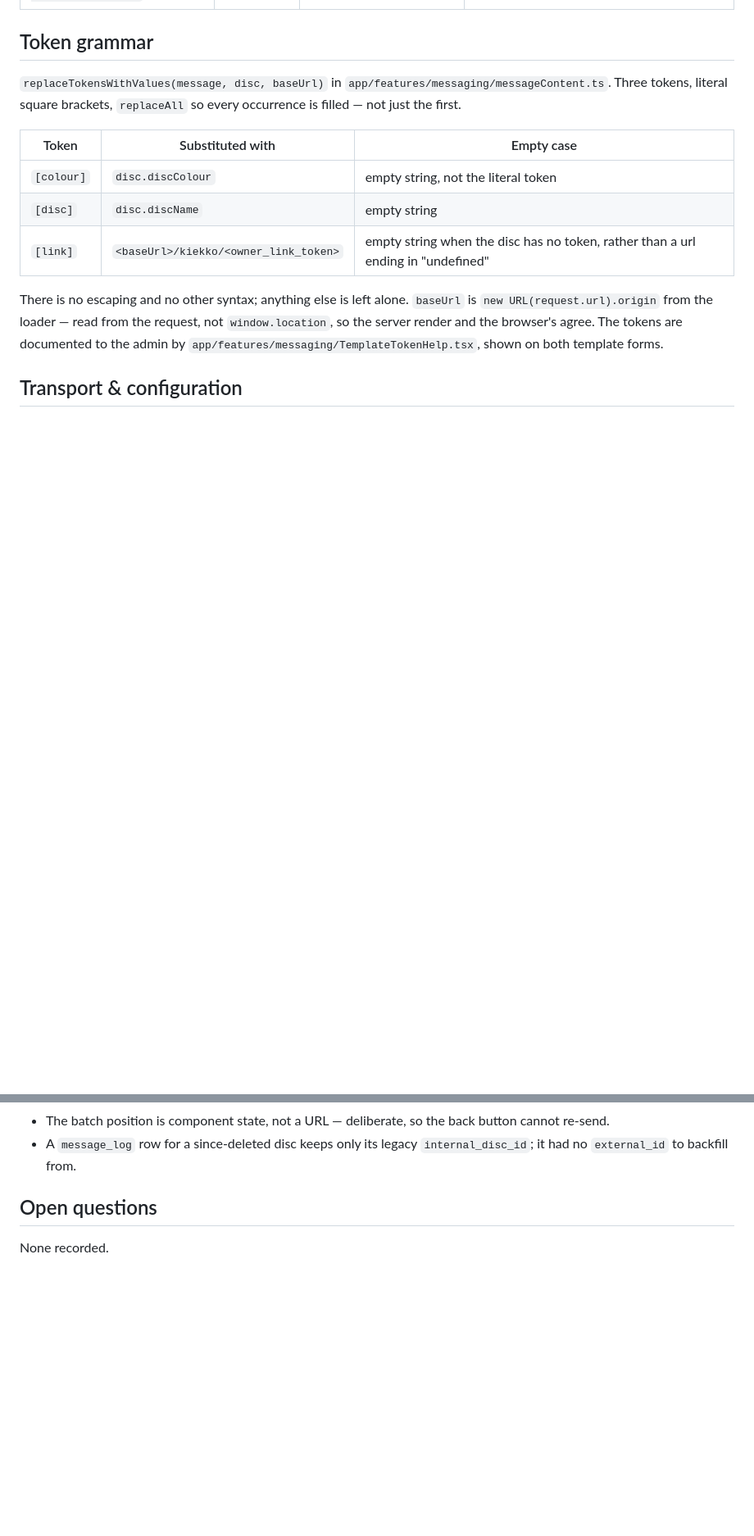
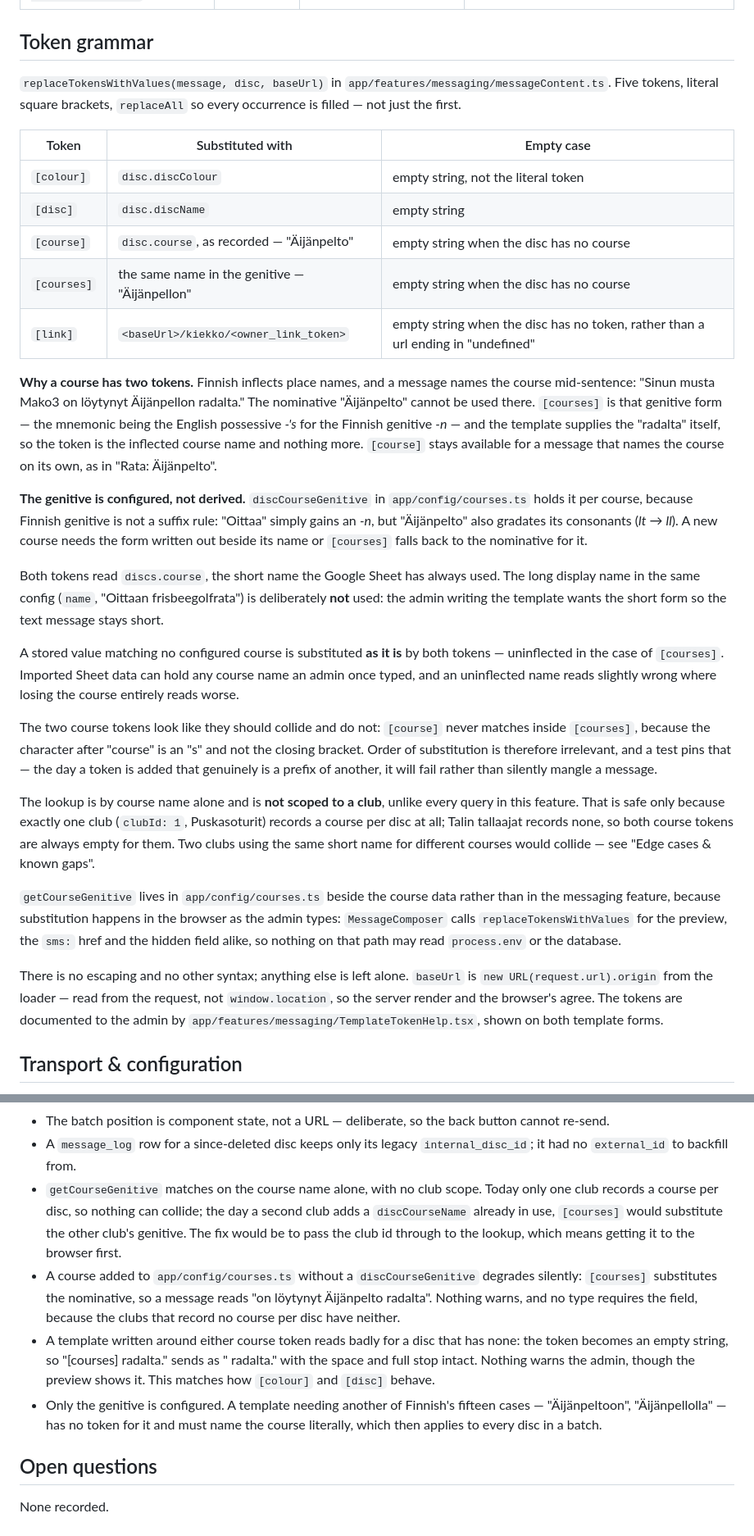
Before and after one commit to janimattiellonen/lost-and-found, a Markdown page: specs/06-messaging-and-templates.md, 2 parts joined by grey strips. Shown at 82% size. Drawn GitHub-style; blank space fills up the shorter version.

Commit message:
docs(messaging): specify the two course tokens
Spec before code. A course token is not one token: Finnish inflects
place names, and the sentence an admin actually writes names the course
mid-sentence -- "on löytynyt Äijänpellon radalta". The nominative cannot
stand there, so [courses] carries the genitive and [course] stays for a
message that names the course on its own.

Records why the genitive is configured per course rather than derived
(Oittaa gains an -n; Äijänpelto also gradates lt -> ll), and why both
tokens use the short stored name rather than the long display name: the
template supplies "radalta" itself and the message stays short.

Co-Authored-By: Claude Opus 5 (1M context) <noreply@anthropic.com>

```diff
--- a/specs/06-messaging-and-templates.md
+++ b/specs/06-messaging-and-templates.md
@@ -75,14 +75,59 @@ club — and left the old column for the history it already holds.
 
 ## Token grammar
 `replaceTokensWithValues(message, disc, baseUrl)` in
-`app/features/messaging/messageContent.ts`. Three tokens, literal square
+`app/features/messaging/messageContent.ts`. Five tokens, literal square
 brackets, `replaceAll` so every occurrence is filled — not just the first.
 
 | Token | Substituted with | Empty case |
 |---|---|---|
 | `[colour]` | `disc.discColour` | empty string, not the literal token |
 | `[disc]` | `disc.discName` | empty string |
+| `[course]` | `disc.course`, as recorded — "Äijänpelto" | empty string when the disc has no course |
+| `[courses]` | the same name in the genitive — "Äijänpellon" | empty string when the disc has no course |
 | `[link]` | `<baseUrl>/kiekko/<owner_link_token>` | empty string when the disc has no token, rather than a url ending in "undefined" |
+
+**Why a course has two tokens.** Finnish inflects place names, and a message
+names the course mid-sentence: "Sinun musta Mako3 on löytynyt Äijänpellon
+radalta." The nominative "Äijänpelto" cannot be used there. `[courses]` is that
+genitive form — the mnemonic being the English possessive _-'s_ for the Finnish
+genitive _-n_ — and the template supplies the "radalta" itself, so the token is
+the inflected course name and nothing more. `[course]` stays available for a
+message that names the course on its own, as in "Rata: Äijänpelto".
+
+**The genitive is configured, not derived.** `discCourseGenitive` in
+`app/config/courses.ts` holds it per course, because Finnish genitive is not a
+suffix rule: "Oittaa" simply gains an _-n_, but "Äijänpelto" also gradates its
+consonants (_lt_ → _ll_). A new course needs the form written out beside its
+name or `[courses]` falls back to the nominative for it.
+
+Both tokens read `discs.course`, the short name the Google Sheet has always used.
+The long display name in the same config (`name`, "Oittaan frisbeegolfrata") is
+deliberately **not** used: the admin writing the template wants the short form so
+the text message stays short.
+
+A stored value matching no configured course is substituted **as it is** by both
+tokens — uninflected in the case of `[courses]`. Imported Sheet data can hold any
+course name an admin once typed, and an uninflected name reads slightly wrong
+where losing the course entirely reads worse.
+
+The two course tokens look like they should collide and do not: `[course]` never
+matches inside `[courses]`, because the character after "course" is an "s" and
+not the closing bracket. Order of substitution is therefore irrelevant, and a
+test pins that — the day a token is added that genuinely is a prefix of another,
+it will fail rather than silently mangle a message.
+
+The lookup is by course name alone and is **not scoped to a club**, unlike every
+query in this feature. That is safe only because exactly one club
+(`clubId: 1`, Puskasoturit) records a course per disc at all; Talin tallaajat
+records none, so both course tokens are always empty for them. Two clubs using
+the same short name for different courses would collide — see "Edge cases &
+known gaps".
+
+`getCourseGenitive` lives in `app/config/courses.ts` beside the course data
+rather than in the messaging feature, because substitution happens in the
+browser as the admin types: `MessageComposer` calls `replaceTokensWithValues`
+for the preview, the `sms:` href and the hidden field alike, so nothing on that
+path may read `process.env` or the database.
 
 There is no escaping and no other syntax; anything else is left alone.
 `baseUrl` is `new URL(request.url).origin` from the loader — read from the
@@ -149,6 +201,22 @@ The tokens are documented to the admin by
   button cannot re-send.
 - A `message_log` row for a since-deleted disc keeps only its legacy
   `internal_disc_id`; it had no `external_id` to backfill from.
+- `getCourseGenitive` matches on the course name alone, with no club scope.
+  Today only one club records a course per disc, so nothing can collide; the day
+  a second club adds a `discCourseName` already in use, `[courses]` would
+  substitute the other club's genitive. The fix would be to pass the club id
+  through to the lookup, which means getting it to the browser first.
+- A course added to `app/config/courses.ts` without a `discCourseGenitive`
+  degrades silently: `[courses]` substitutes the nominative, so a message reads
+  "on löytynyt Äijänpelto radalta". Nothing warns, and no type requires the
+  field, because the clubs that record no course per disc have neither.
+- A template written around either course token reads badly for a disc that has
+  none: the token becomes an empty string, so "[courses] radalta." sends as
+  " radalta." with the space and full stop intact. Nothing warns the admin,
+  though the preview shows it. This matches how `[colour]` and `[disc]` behave.
+- Only the genitive is configured. A template needing another of Finnish's
+  fifteen cases — "Äijänpeltoon", "Äijänpellolla" — has no token for it and must
+  name the course literally, which then applies to every disc in a batch.
 
 ## Open questions
 None recorded.
```
Also changed, not shown: other parts of specs/06-messaging-and-templates.md (+7 -0 lines).
